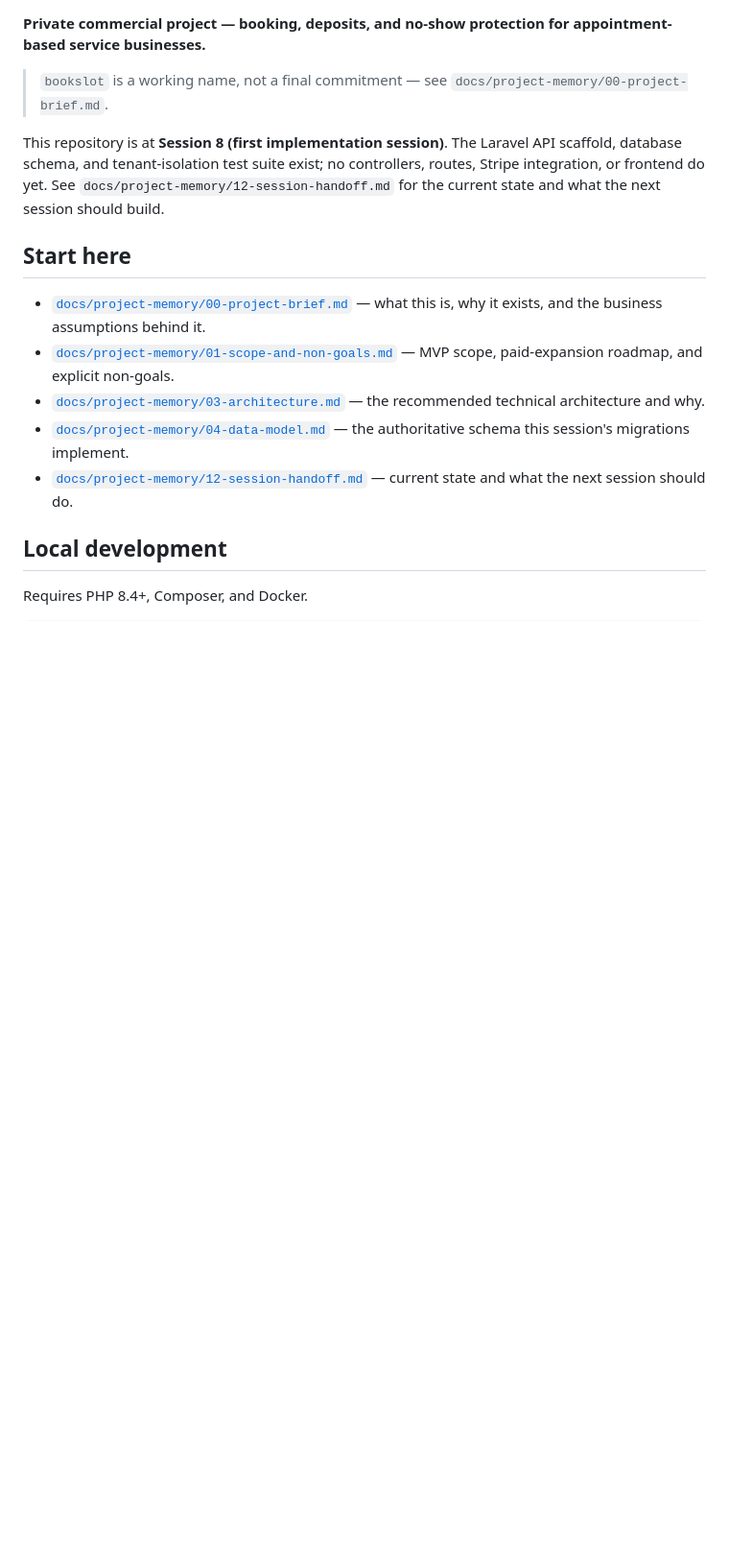
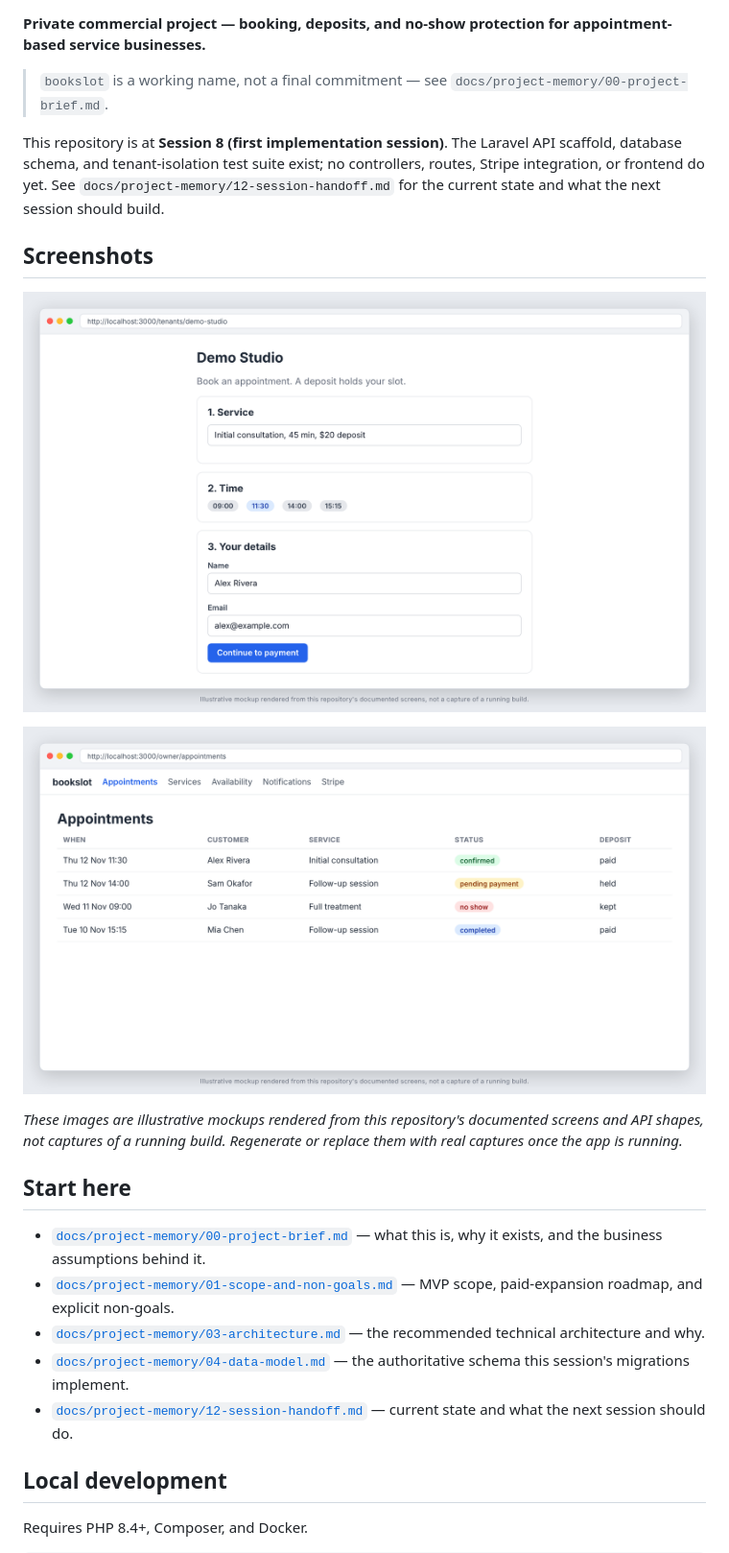
Before and after one commit to arb-rajab/bookslot, a Markdown page: README.md, the part around the change. Shown at 96% size. Rendered like a GitHub page; pictures changed too: docs/screenshots/owner-appointments.png (added), docs/screenshots/public-booking.png (added); blank space fills up the shorter version.

```diff
--- a/README.md
+++ b/README.md
@@ -11,6 +11,14 @@ Laravel API scaffold, database schema, and tenant-isolation test suite exist;
 no controllers, routes, Stripe integration, or frontend do yet. See
 `docs/project-memory/12-session-handoff.md` for the current state and what
 the next session should build.
+
+## Screenshots
+
+![Public booking page](docs/screenshots/public-booking.png)
+
+![Owner appointments list](docs/screenshots/owner-appointments.png)
+
+_These images are illustrative mockups rendered from this repository's documented screens and API shapes, not captures of a running build. Regenerate or replace them with real captures once the app is running._
 
 ## Start here
 
```
Also changed, not shown: 6 other files.
